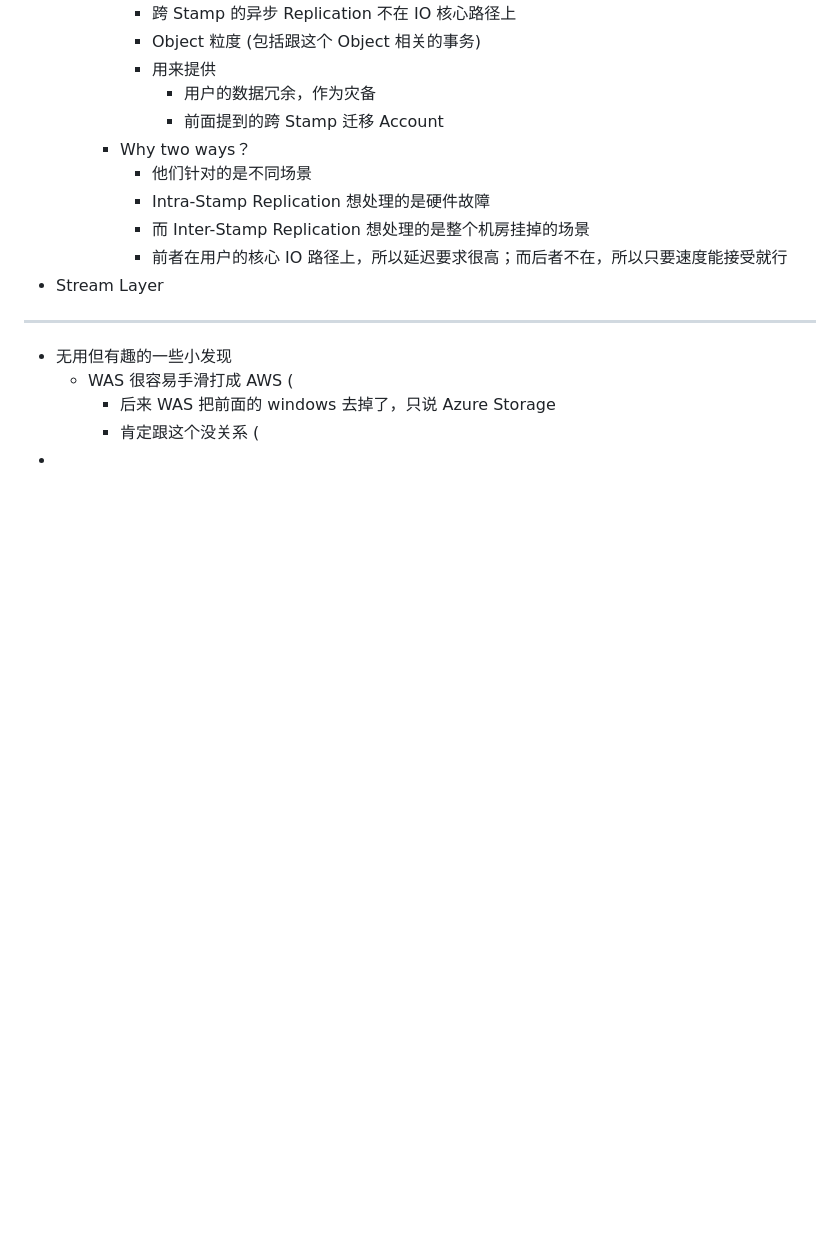
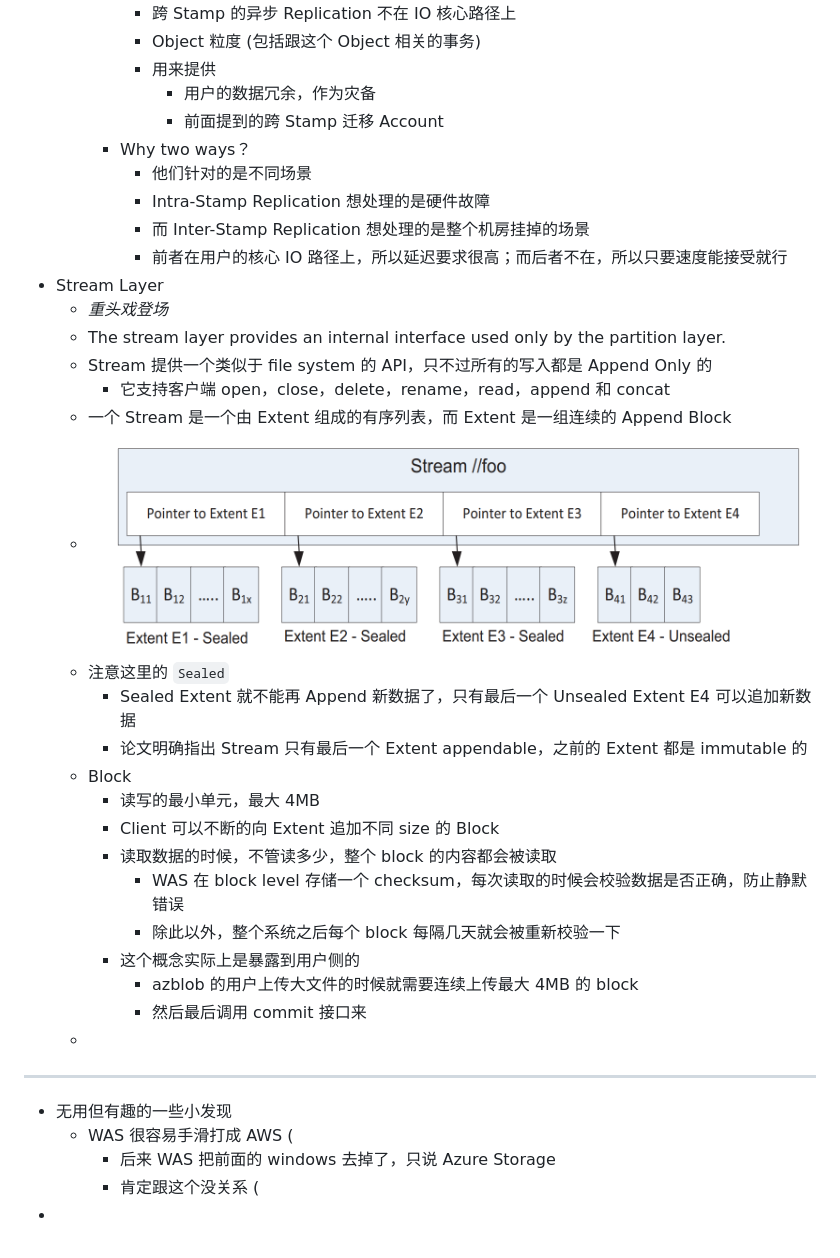
Before and after one commit to lroolle/Xuanwo, a Markdown page: pages/Windows Azure Storage_ A Highly Available Cloud Storage Service with Strong Consistency.md, the part around the change. GitHub-like rendering; pictures changed too: assets/image_1642001477623_0.png (added); blank space fills up the shorter version.

Commit message:
changes on Wed Jan 12 11:41:46 PM CST 2022

```diff
--- a/pages/Windows Azure Storage_ A Highly Available Cloud Storage Service with Strong Consistency.md
+++ b/pages/Windows Azure Storage_ A Highly Available Cloud Storage Service with Strong Consistency.md
@@ -130,6 +130,25 @@ doi:: [10.1145/2043556.2043571](https://dl.acm.org/doi/10.1145/2043556.2043571)
 			- 而 Inter-Stamp Replication 想处理的是整个机房挂掉的场景
 			- 前者在用户的核心 IO 路径上，所以延迟要求很高；而后者不在，所以只要速度能接受就行
 - Stream Layer
+	- *重头戏登场*
+	- The stream layer provides an internal interface used only by the partition layer.
+	- Stream 提供一个类似于 file system 的 API，只不过所有的写入都是 Append Only 的
+		- 它支持客户端 open，close，delete，rename，read，append 和 concat
+	- 一个 Stream 是一个由 Extent 组成的有序列表，而 Extent 是一组连续的 Append Block
+	- ![image.png](../assets/image_1642001477623_0.png)
+	- 注意这里的 `Sealed`
+		- Sealed Extent 就不能再 Append 新数据了，只有最后一个 Unsealed Extent E4 可以追加新数据
+		- 论文明确指出 Stream 只有最后一个 Extent appendable，之前的 Extent 都是 immutable 的
+	- Block
+		- 读写的最小单元，最大 4MB
+		- Client 可以不断的向 Extent 追加不同 size 的 Block
+		- 读取数据的时候，不管读多少，整个 block 的内容都会被读取
+			- WAS 在 block level 存储一个 checksum，每次读取的时候会校验数据是否正确，防止静默错误
+			- 除此以外，整个系统之后每个 block 每隔几天就会被重新校验一下
+		- 这个概念实际上是暴露到用户侧的
+			- azblob 的用户上传大文件的时候就需要连续上传最大 4MB 的 block
+			- 然后最后调用 commit 接口来
+	-
 - ---
 - 无用但有趣的一些小发现
 	- WAS 很容易手滑打成 AWS (
```
